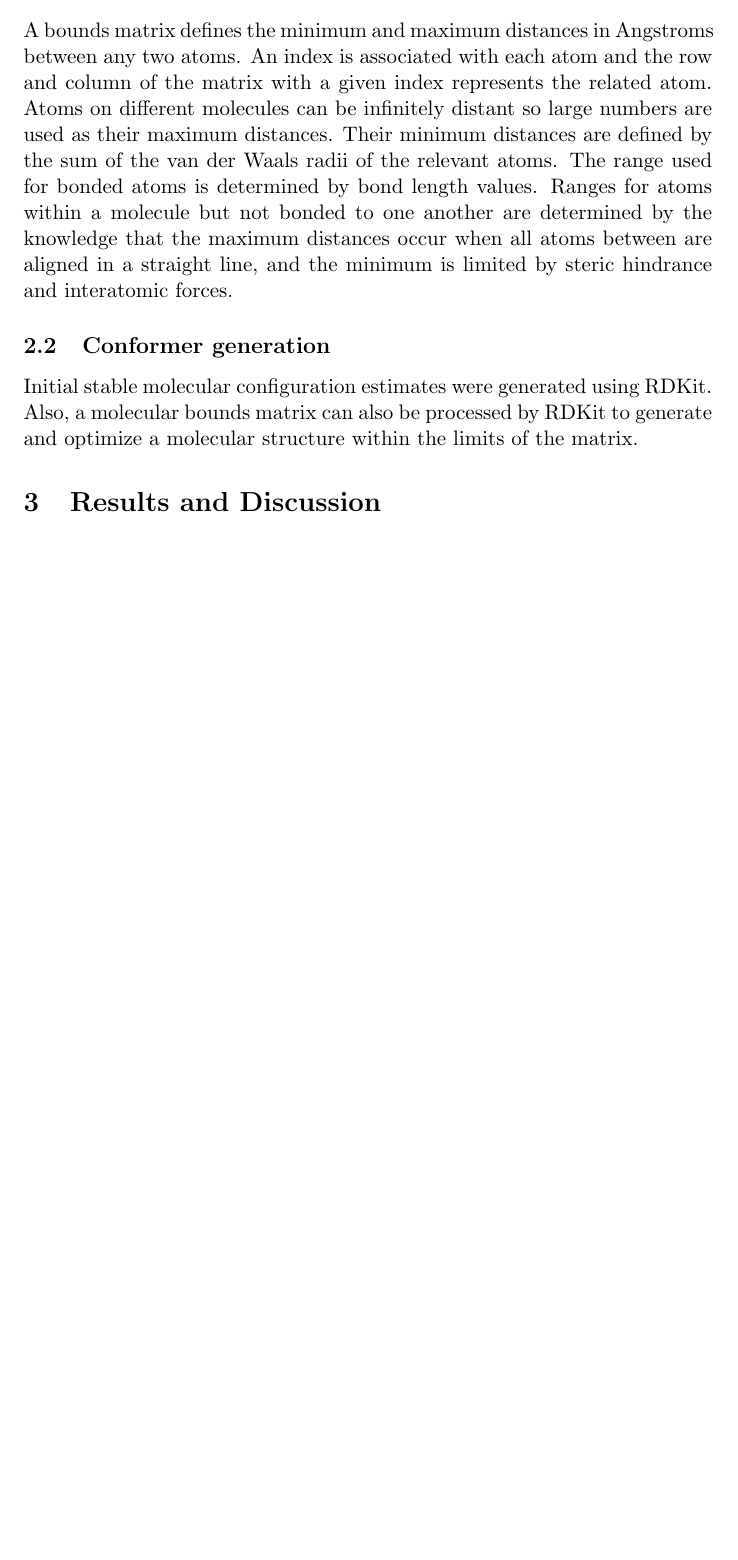
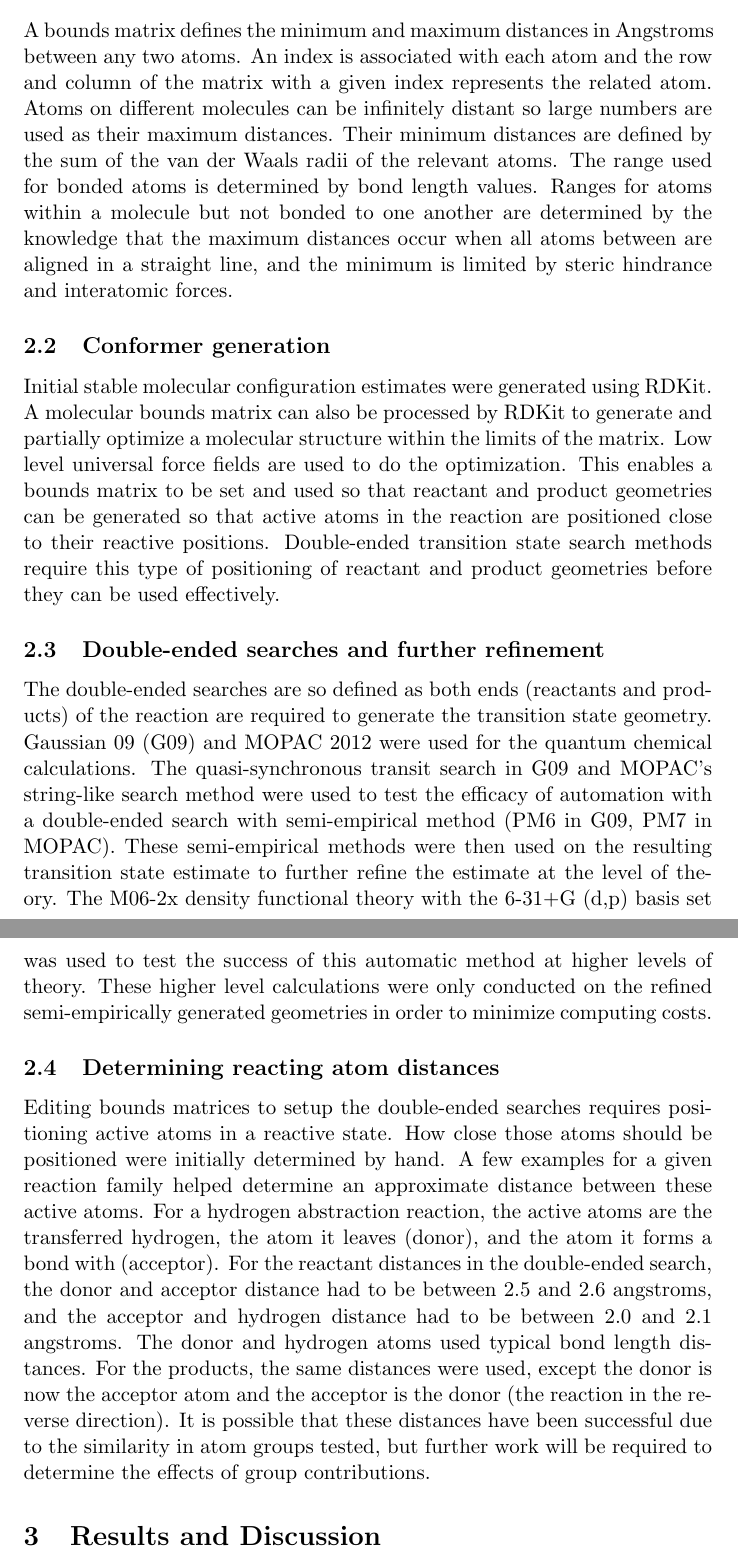
Before and after one commit to pierrelb/Documents, a LaTeX document (Paper/Automatic generation of transition state geometries..tex): part of page 3 of 3 before the commit and two parts of pages 3 and 4 of 4 after it, the two joined at a grey line, cut so that both start at the same text, the shorter picture padded with empty space. Compiled offline with pdfLaTeX.

Commit message:
Methods: double ended searches, atom distances.

```diff
--- a/Paper/Automatic generation of transition state geometries..tex
+++ b/Paper/Automatic generation of transition state geometries..tex
@@ -18,7 +18,13 @@
 A bounds matrix defines the minimum and maximum distances in Angstroms between any two atoms. An index is associated with each atom and the row and column of the matrix with a given index represents the related atom. Atoms on different molecules can be infinitely distant so large numbers are used as their maximum distances. Their minimum distances are defined by the sum of the van der Waals radii of the relevant atoms. The range used for bonded atoms is determined by bond length values. Ranges for atoms within a molecule but not bonded to one another are determined by the knowledge that the maximum distances occur when all atoms between are aligned in a straight line, and the minimum is limited by steric hindrance and interatomic forces.
 
 \subsection{Conformer generation}
-Initial stable molecular configuration estimates were generated using RDKit. Also, a molecular bounds matrix can also be processed by RDKit to generate and optimize a molecular structure within the limits of the matrix.
+Initial stable molecular configuration estimates were generated using RDKit. A molecular bounds matrix can also be processed by RDKit to generate and partially optimize a molecular structure within the limits of the matrix. Low level universal force fields are used to do the optimization. This enables a bounds matrix to be set and used so that reactant and product geometries can be generated so that active atoms in the reaction are positioned close to their reactive positions. Double-ended transition state search methods require this type of positioning of reactant and product geometries before they can be used effectively.
+
+\subsection{Double-ended searches and further refinement}
+The double-ended searches are so defined as both ends (reactants and products) of the reaction are required to generate the transition state geometry. Gaussian 09 (G09) and MOPAC 2012 were used for the quantum chemical calculations. The quasi-synchronous transit search in G09 and MOPAC's string-like search method were used to test the efficacy of automation with a double-ended search with semi-empirical method (PM6 in G09, PM7 in MOPAC). These semi-empirical methods were then used on the resulting transition state estimate to further refine the estimate at the level of theory. The M06-2x density functional theory with the 6-31+G (d,p) basis set was used to test the success of this automatic method at higher levels of theory. These higher level calculations were only conducted on the refined semi-empirically generated geometries in order to minimize computing costs.
+
+\subsection{Determining reacting atom distances}
+Editing bounds matrices to setup the double-ended searches requires positioning active atoms in a reactive state. How close those atoms should be positioned were initially determined by hand. A few examples for a given reaction family helped determine an approximate distance between these active atoms. For a hydrogen abstraction reaction, the active atoms are the transferred hydrogen, the atom it leaves (donor), and the atom it forms a bond with (acceptor). For the reactant distances in the double-ended search, the donor and acceptor distance had to be between 2.5 and 2.6 angstroms, and the acceptor and hydrogen distance had to be between 2.0 and 2.1 angstroms. The donor and hydrogen atoms used typical bond length distances. For the products, the same distances were used, except the donor is now the acceptor atom and the acceptor is the donor (the reaction in the reverse direction). It is possible that these distances have been successful due to the similarity in atom groups tested, but further work will be required to determine the effects of group contributions.
 
 \section{Results and Discussion}
 
```
